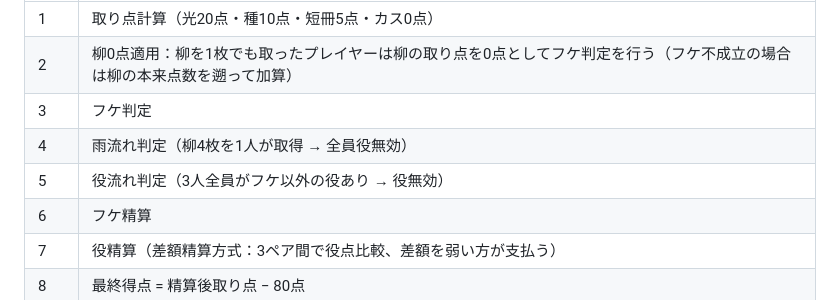
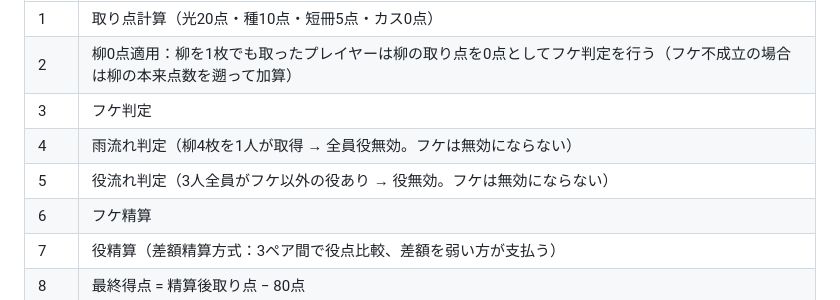
Before and after one commit to kekeghostline/hanafuda88, a Markdown page: docs/花合わせ_ゲーム仕様書.md, the part around the change. Drawn GitHub-style.

```diff
--- a/docs/花合わせ_ゲーム仕様書.md
+++ b/docs/花合わせ_ゲーム仕様書.md
@@ -238,8 +238,8 @@ CPUの手番における選択（場札2枚マッチ等）はすべて自動で
 | 1 | 取り点計算（光20点・種10点・短冊5点・カス0点） |
 | 2 | 柳0点適用：柳を1枚でも取ったプレイヤーは柳の取り点を0点としてフケ判定を行う（フケ不成立の場合は柳の本来点数を遡って加算） |
 | 3 | フケ判定 |
-| 4 | 雨流れ判定（柳4枚を1人が取得 → 全員役無効） |
-| 5 | 役流れ判定（3人全員がフケ以外の役あり → 役無効） |
+| 4 | 雨流れ判定（柳4枚を1人が取得 → 全員役無効。フケは無効にならない） |
+| 5 | 役流れ判定（3人全員がフケ以外の役あり → 役無効。フケは無効にならない） |
 | 6 | フケ精算 |
 | 7 | 役精算（差額精算方式：3ペア間で役点比較、差額を弱い方が支払う） |
 | 8 | 最終得点 \= 精算後取り点 − 80点 |
```
